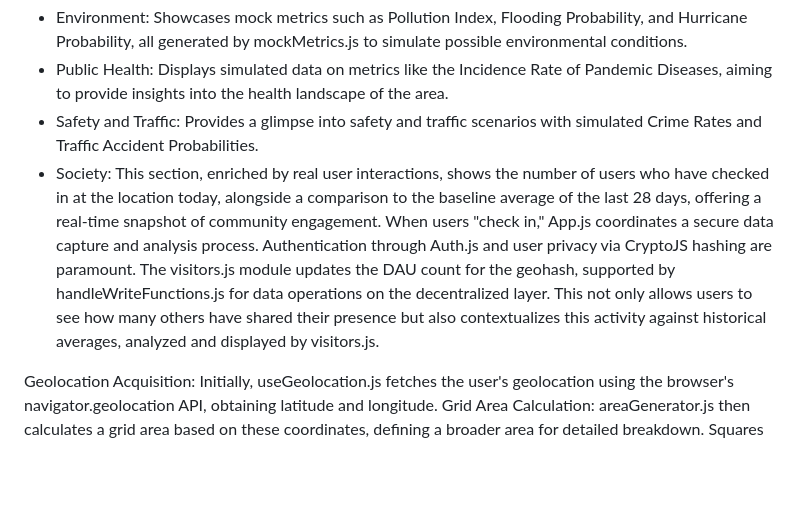
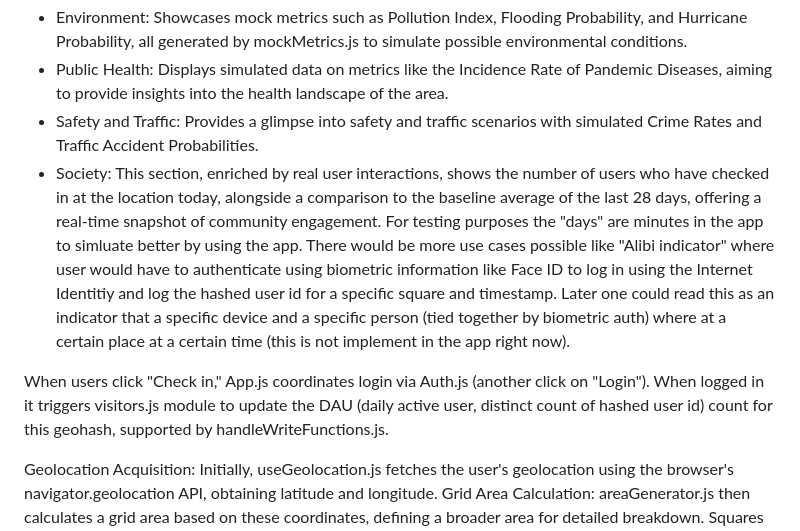
Before and after one commit to reverendlovejoy43782/icp-hackathon-24, a Markdown page: README.md, the part around the change. GitHub-like rendering; blank space fills up the shorter version.

```diff
--- a/README.md
+++ b/README.md
@@ -46,8 +46,11 @@ Upon selecting "Show Geo Data," App.js activates useGeolocation.js to fetch the
 - Environment: Showcases mock metrics such as Pollution Index, Flooding Probability, and Hurricane Probability, all generated by mockMetrics.js to simulate possible environmental conditions.
 - Public Health: Displays simulated data on metrics like the Incidence Rate of Pandemic Diseases, aiming to provide insights into the health landscape of the area.
 - Safety and Traffic: Provides a glimpse into safety and traffic scenarios with simulated Crime Rates and Traffic Accident Probabilities.
-- Society: This section, enriched by real user interactions, shows the number of users who have checked in at the location today, alongside a comparison to the baseline average of the last 28 days, offering a real-time snapshot of community engagement.
-When users "check in," App.js coordinates a secure data capture and analysis process. Authentication through Auth.js and user privacy via CryptoJS hashing are paramount. The visitors.js module updates the DAU count for the geohash, supported by handleWriteFunctions.js for data operations on the decentralized layer. This not only allows users to see how many others have shared their presence but also contextualizes this activity against historical averages, analyzed and displayed by visitors.js.
+- Society: This section, enriched by real user interactions, shows the number of users who have checked in at the location today, alongside a comparison to the baseline average of the last 28 days, offering a real-time snapshot of community engagement. For testing purposes the "days" are minutes in the app to simluate better by using the app. There would be more use cases possible like "Alibi indicator" where user would have to authenticate using biometric information like Face ID to log in using the Internet Identitiy and log the hashed user id for a specific square and timestamp. Later one could read this as an indicator that a specific device and a specific person (tied together by biometric auth) where at a certain place at a certain time (this is not implement in the app right now).
+
+When users click "Check in," App.js coordinates login via Auth.js (another click on "Login"). When logged in it triggers visitors.js module to update the DAU (daily active user, distinct count of hashed user id) count for this geohash, supported by handleWriteFunctions.js.
+
+
 
 Geolocation Acquisition: Initially, useGeolocation.js fetches the user's geolocation using the browser's navigator.geolocation API, obtaining latitude and longitude.
 Grid Area Calculation: areaGenerator.js then calculates a grid area based on these coordinates, defining a broader area for detailed breakdown.
```
